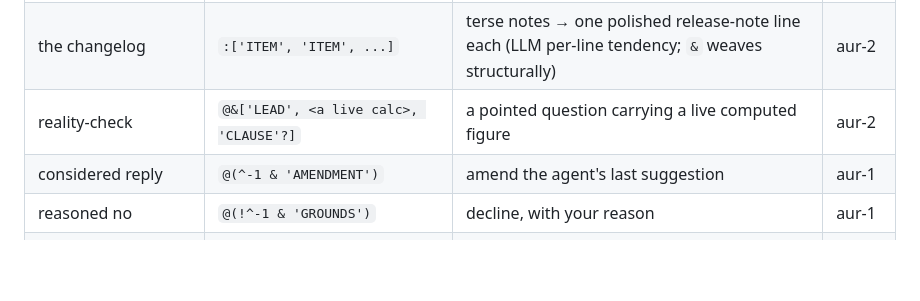
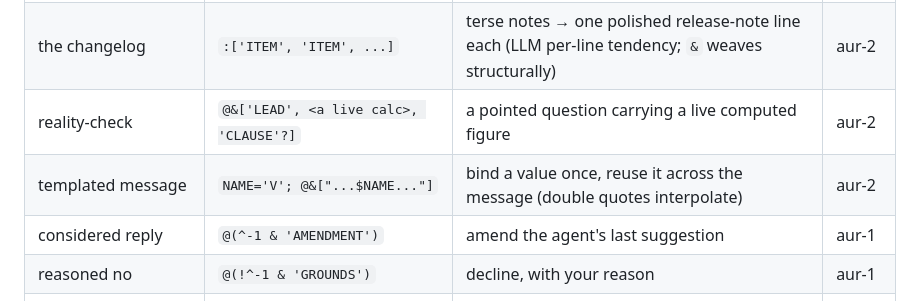
Before and after one commit to harryaskham/nlir, a Markdown page: examples/POWERMOVES.md, the part around the change. GitHub-like rendering; blank space fills up the shorter version.

```diff
--- a/examples/POWERMOVES.md
+++ b/examples/POWERMOVES.md
@@ -65,6 +65,7 @@ whole ask, my amendment, my caveat] into one formal reply.
 | compare-and-contrast | `~>'the difference between X and Y'` | the one crisp sentence on how two things differ | aur-2 |
 | the changelog | `:['ITEM', 'ITEM', ...]` | terse notes → one polished release-note line each (LLM per-line tendency; `&` weaves structurally) | aur-2 |
 | reality-check | `@&['LEAD', <a live calc>, 'CLAUSE'?]` | a pointed question carrying a live computed figure | aur-2 |
+| templated message | `NAME='V'; @&["...$NAME..."]` | bind a value once, reuse it across the message (double quotes interpolate) | aur-2 |
 | considered reply | `@(^-1 & 'AMENDMENT')` | amend the agent's last suggestion | aur-1 |
 | reasoned no | `@(!^-1 & 'GROUNDS')` | decline, with your reason | aur-1 |
 | honest yes | `[@(^-1 & 'AMENDMENT'), ~>!^-1]` | yes + an auto devil's-advocate | aur-1 |
```
Also changed, not shown: showcase/nlir-templated-message.png (added), 2 other files.
